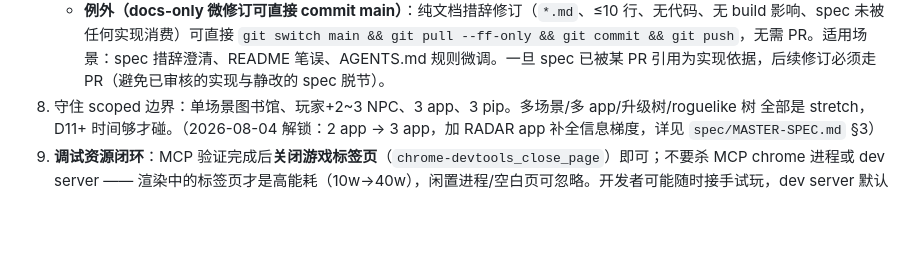
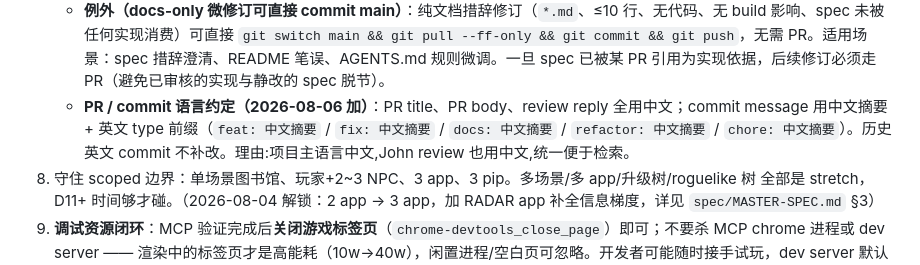
Before and after one commit to junhaoli95/gamejam-2026, a Markdown page: AGENTS.md, the part around the change. GitHub-like rendering; blank space fills up the shorter version.

Commit message:
docs: AGENTS.md rule 7 加 PR / commit 语言约定
依据 review/2026-08-06-pr10-pr11-review.md §4.3(Sam PR body 提议 + John 同意):

- PR title、PR body、review reply 全用中文
- commit message 用中文摘要 + 英文 type 前缀(feat: 中文摘要 / fix: 中文摘要 / docs: 中文摘要 / refactor: 中文摘要 / chore: 中文摘要)
- 历史英文 commit 不补改

理由:项目主语言中文,John review 也用中文,统一便于检索。rule 7 docs-only 例外≤10 行 *.md 直接 main。

署名 Snake。

```diff
--- a/AGENTS.md
+++ b/AGENTS.md
@@ -67,6 +67,7 @@ interface OpponentController {
    - 任何 push 前先 `gh pr view <n> --json state` 确认 PR 仍 OPEN（防止往已 merge 分支续推的事故）
    - commit 作者身份：仓库本地 `user.name` 设为当前 agent 名（主 agent 现 `Snake`；每个独立 agent 各用自己的命名；只设 repo-local，勿动全局配置）
    - **例外（docs-only 微修订可直接 commit main）**：纯文档措辞修订（`*.md`、≤10 行、无代码、无 build 影响、spec 未被任何实现消费）可直接 `git switch main && git pull --ff-only && git commit && git push`，无需 PR。适用场景：spec 措辞澄清、README 笔误、AGENTS.md 规则微调。一旦 spec 已被某 PR 引用为实现依据，后续修订必须走 PR（避免已审核的实现与静改的 spec 脱节）。
+   - **PR / commit 语言约定（2026-08-06 加）**：PR title、PR body、review reply 全用中文；commit message 用中文摘要 + 英文 type 前缀（`feat: 中文摘要` / `fix: 中文摘要` / `docs: 中文摘要` / `refactor: 中文摘要` / `chore: 中文摘要`）。历史英文 commit 不补改。理由:项目主语言中文,John review 也用中文,统一便于检索。
 8. 守住 scoped 边界：单场景图书馆、玩家+2~3 NPC、3 app、3 pip。多场景/多 app/升级树/roguelike 树 全部是 stretch，D11+ 时间够才碰。（2026-08-04 解锁：2 app → 3 app，加 RADAR app 补全信息梯度，详见 `spec/MASTER-SPEC.md` §3）
 9. **调试资源闭环**：MCP 验证完成后**关闭游戏标签页**（`chrome-devtools_close_page`）即可；不要杀 MCP chrome 进程或 dev server —— 渲染中的标签页才是高能耗（10w→40w），闲置进程/空白页可忽略。开发者可能随时接手试玩，dev server 默认保持运行
 10. **场景尺度目标（backlog）**：实地图书馆一层约为当前场景（32×24m）的 10+ 倍面积，目标场景尺度向实地看齐。当前 32×24 为占位阶段尺度，后续统一调整（影响布局密度、NPC 寻路、相机/雾效范围，属大改，单独 PR）
```
